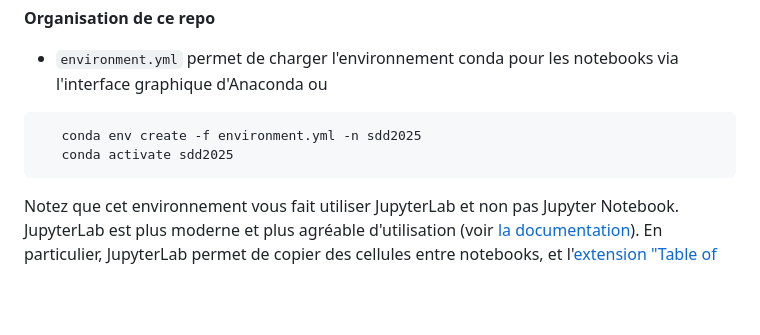
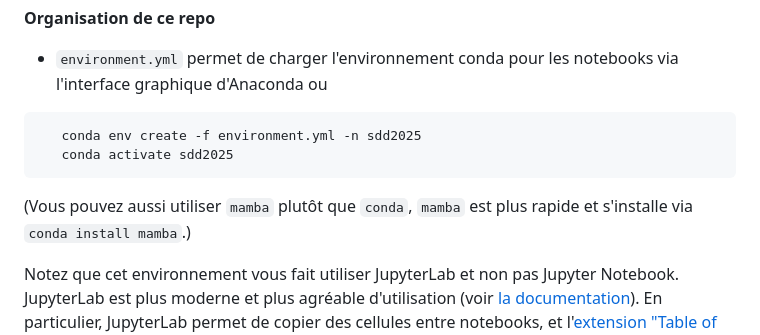
Before and after one commit to maximebailly/sdd_2025, a Markdown page: README.md, the part around the change. Rendered like a GitHub page; blank space fills up the shorter version.

Commit message:
add instructions about mamba

````diff
--- a/README.md
+++ b/README.md
@@ -7,6 +7,9 @@ __Organisation de ce repo__
    conda env create -f environment.yml -n sdd2025
    conda activate sdd2025
 ```
+
+(Vous pouvez aussi utiliser `mamba` plutôt que `conda`, `mamba` est plus rapide et s'installe via `conda install mamba`.)
+
 Notez que cet environnement vous fait utiliser JupyterLab et non pas Jupyter Notebook. JupyterLab est plus moderne et plus agréable d'utilisation (voir [la documentation](https://jupyterlab.readthedocs.io/en/stable/)). En particulier, JupyterLab permet de copier des cellules entre notebooks, et l'[extension "Table of contents"](https://github.com/jupyterlab/jupyterlab-toc/blob/master/toc.gif) qui facilite la navigation dans un notebook y est native.
 * `poly/` contient tous les fichiers permettant de compiler le poly. La dernière version compilée à jour s'intitule `sdd_2025_poly.pdf`
 * `pc/` contient un répertoire par PC
````
